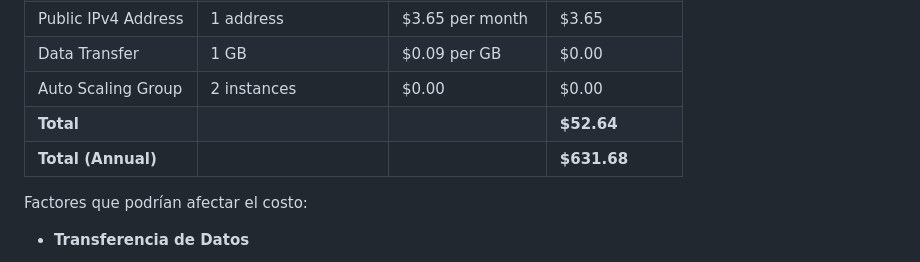
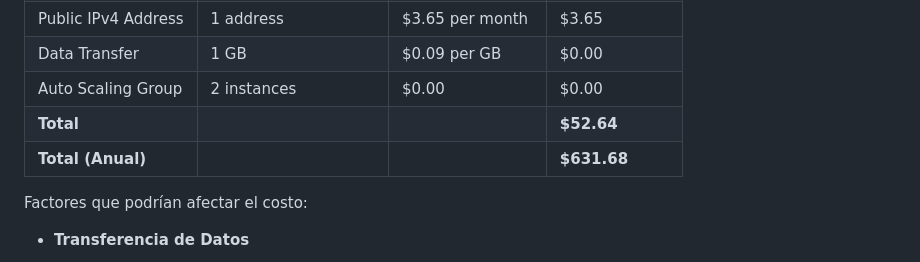
Before and after one commit to gitfrandu4/40984-CN, a Markdown page: P3/P3.md, the part around the change. GitHub-like rendering.

Commit message:
Corregir error tipográfico en el total anual y ajustar formato en P3.md

```diff
--- a/P3/P3.md
+++ b/P3/P3.md
@@ -509,7 +509,7 @@ aws autoscaling describe-auto-scaling-groups --query "AutoScalingGroups[?Desired
 | Data Transfer          | 1 GB                      | $0.09 per GB          | $0.00        |
 | Auto Scaling Group     | 2 instances               | $0.00                 | $0.00        |
 | **Total**              |                           |                       | **$52.64**   |
-| **Total (Annual)**     |                           |                       | **$631.68**  |
+| **Total (Anual)**     |                           |                       | **$631.68**  |
 
 Factores que podrían afectar el costo:
 
```
